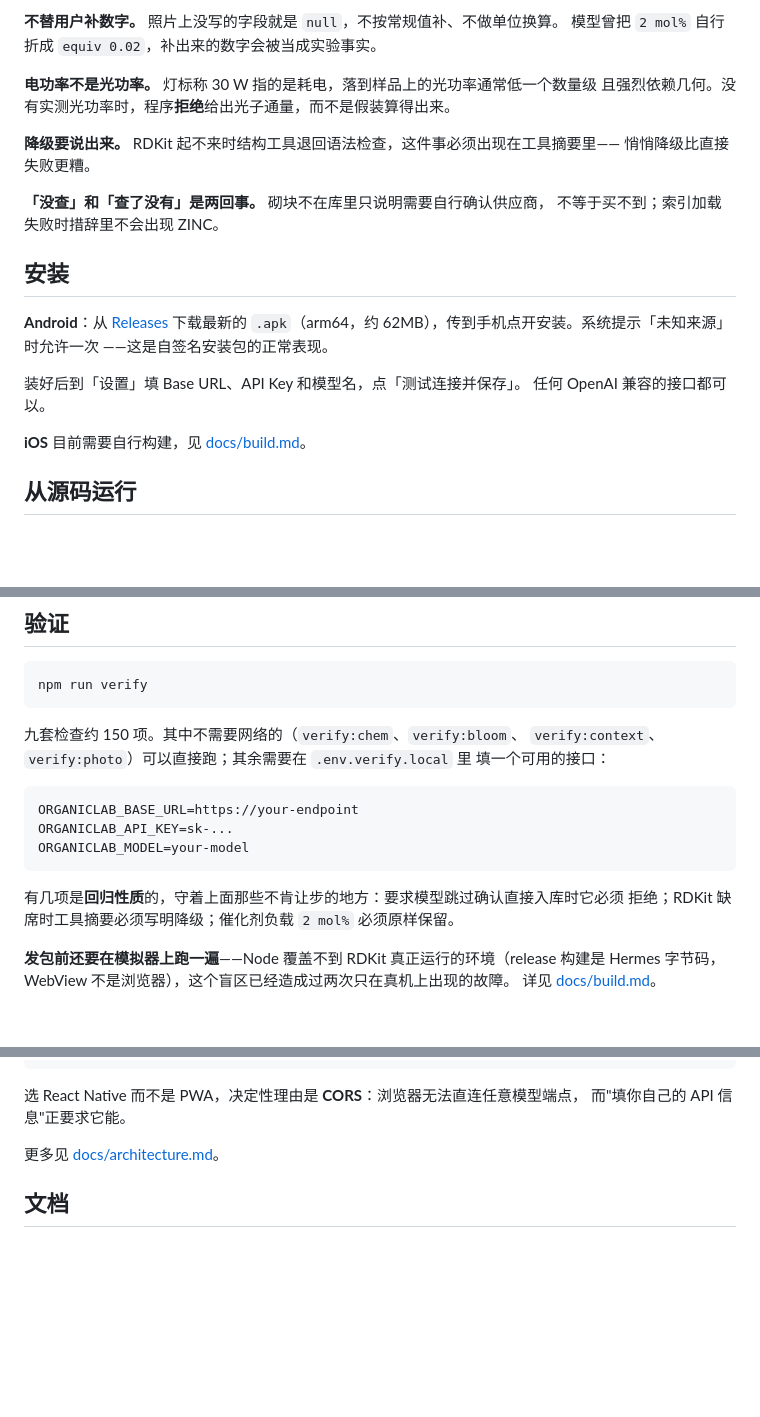
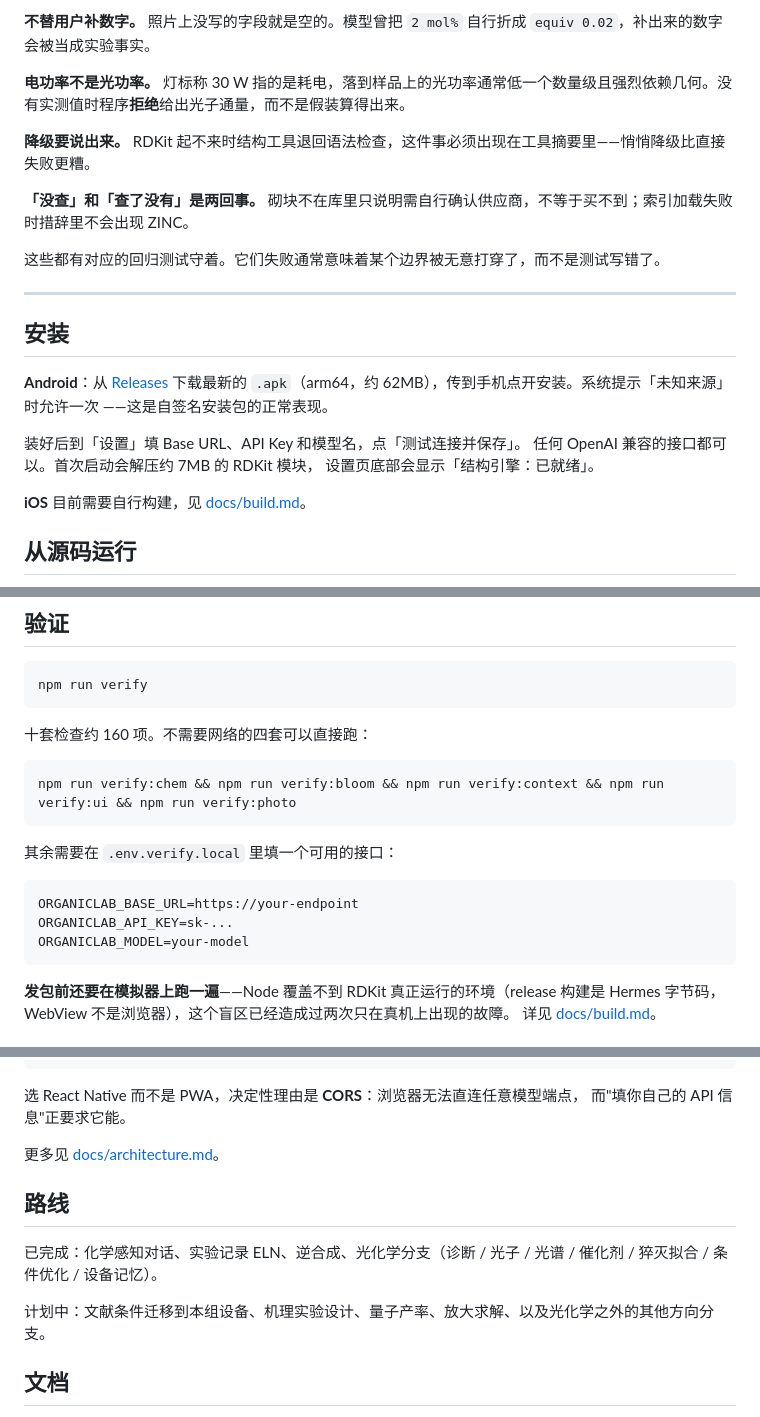
Before and after one commit to lipz666/organic-lab-mobile, a Markdown page: README.md, 3 parts joined by grey strips. GitHub-like rendering; blank space fills up the shorter version.

````diff
--- a/README.md
+++ b/README.md
@@ -41,15 +107,15 @@
 
-**不替用户补数字。** 照片上没写的字段就是 `null`，不按常规值补、不做单位换算。
-模型曾把 `2 mol%` 自行折成 `equiv 0.02`，补出来的数字会被当成实验事实。
+**不替用户补数字。** 照片上没写的字段就是空的。模型曾把 `2 mol%` 自行折成 `equiv 0.02`，补出来的数字会被当成实验事实。
 
-**电功率不是光功率。** 灯标称 30 W 指的是耗电，落到样品上的光功率通常低一个数量级
-且强烈依赖几何。没有实测光功率时，程序**拒绝**给出光子通量，而不是假装算得出来。
+**电功率不是光功率。** 灯标称 30 W 指的是耗电，落到样品上的光功率通常低一个数量级且强烈依赖几何。没有实测值时程序**拒绝**给出光子通量，而不是假装算得出来。
 
-**降级要说出来。** RDKit 起不来时结构工具退回语法检查，这件事必须出现在工具摘要里——
-悄悄降级比直接失败更糟。
+**降级要说出来。** RDKit 起不来时结构工具退回语法检查，这件事必须出现在工具摘要里——悄悄降级比直接失败更糟。
 
-**「没查」和「查了没有」是两回事。** 砌块不在库里只说明需要自行确认供应商，
-不等于买不到；索引加载失败时措辞里不会出现 ZINC。
+**「没查」和「查了没有」是两回事。** 砌块不在库里只说明需自行确认供应商，不等于买不到；索引加载失败时措辞里不会出现 ZINC。
+
+这些都有对应的回归测试守着。它们失败通常意味着某个边界被无意打穿了，而不是测试写错了。
+
+---
 
 ## 安装
 
@@ -58,7 +124,8 @@
 ——这是自签名安装包的正常表现。
 
 装好后到「设置」填 Base URL、API Key 和模型名，点「测试连接并保存」。
-任何 OpenAI 兼容的接口都可以。
+任何 OpenAI 兼容的接口都可以。首次启动会解压约 7MB 的 RDKit 模块，
+设置页底部会显示「结构引擎：已就绪」。
 
 **iOS** 目前需要自行构建，见 [docs/build.md](docs/build.md)。
 
@@ -86,18 +153,19 @@ npm run android   # 或 npm run ios / npm run web
 npm run verify
 ```
 
-九套检查约 150 项。其中不需要网络的（`verify:chem`、`verify:bloom`、
-`verify:context`、`verify:photo`）可以直接跑；其余需要在 `.env.verify.local` 里
-填一个可用的接口：
+十套检查约 160 项。不需要网络的四套可以直接跑：
+
+```bash
+npm run verify:chem && npm run verify:bloom && npm run verify:context && npm run verify:ui && npm run verify:photo
+```
+
+其余需要在 `.env.verify.local` 里填一个可用的接口：
 
 ```
 ORGANICLAB_BASE_URL=https://your-endpoint
 ORGANICLAB_API_KEY=sk-...
 ORGANICLAB_MODEL=your-model
 ```
-
-有几项是**回归性质**的，守着上面那些不肯让步的地方：要求模型跳过确认直接入库时它必须
-拒绝；RDKit 缺席时工具摘要必须写明降级；催化剂负载 `2 mol%` 必须原样保留。
 
 **发包前还要在模拟器上跑一遍**——Node 覆盖不到 RDKit 真正运行的环境（release 构建是
 Hermes 字节码，WebView 不是浏览器），这个盲区已经造成过两次只在真机上出现的故障。
@@ -122,6 +190,12 @@ Hermes 字节码，WebView 不是浏览器），这个盲区已经造成过两
 
 更多见 [docs/architecture.md](docs/architecture.md)。
 
+## 路线
+
+已完成：化学感知对话、实验记录 ELN、逆合成、光化学分支（诊断 / 光子 / 光谱 / 催化剂 / 猝灭拟合 / 条件优化 / 设备记忆）。
+
+计划中：文献条件迁移到本组设备、机理实验设计、量子产率、放大求解、以及光化学之外的其他方向分支。
+
 ## 文档
 
 - [架构与设计决策](docs/architecture.md)
````
Also changed, not shown: other parts of README.md (+84 -18 lines), CONTRIBUTING.md (+1 -1 lines), docs/building-blocks.md (+1 -1 lines), docs/media/agent-chat.png (added), docs/media/eln-detail.png (added), docs/media/modules.png (added), docs/media/optimize.png (added), 2 other files.
